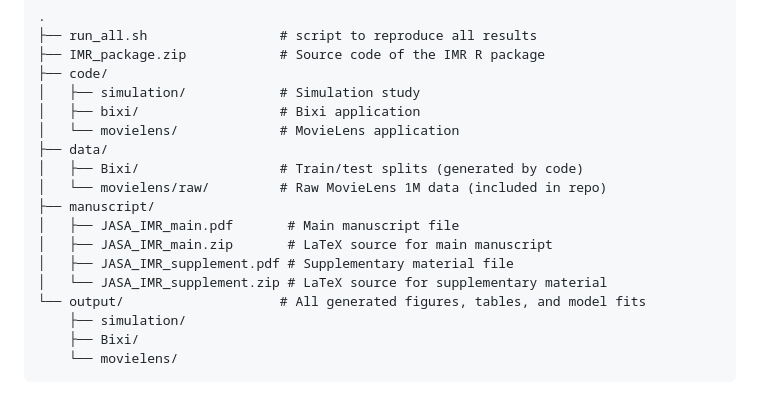
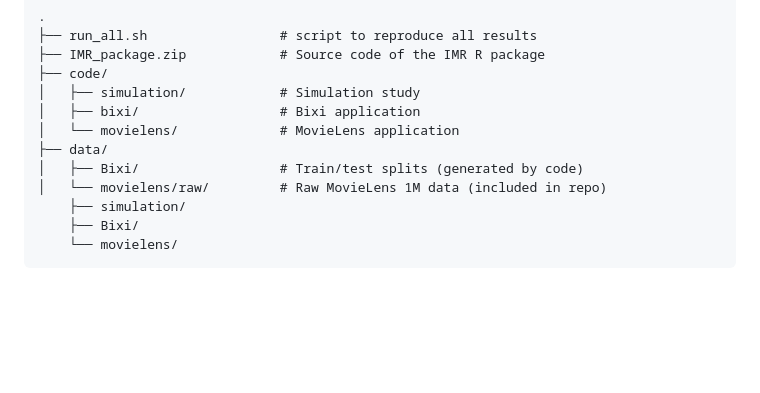
Before and after one commit to khaledfouda/imr-reproducible-code, a Markdown page: README.md, the part around the change. Rendered like a GitHub page; blank space fills up the shorter version.

```diff
--- a/README.md
+++ b/README.md
@@ -24,12 +24,6 @@ Matrix completion seeks to recover a low-rank matrix from a sparse and noisy sub
 ├── data/
 │   ├── Bixi/                  # Train/test splits (generated by code)
 │   └── movielens/raw/         # Raw MovieLens 1M data (included in repo)
-├── manuscript/
-│   ├── JASA_IMR_main.pdf       # Main manuscript file
-│   ├── JASA_IMR_main.zip       # LaTeX source for main manuscript
-│   ├── JASA_IMR_supplement.pdf # Supplementary material file
-│   └── JASA_IMR_supplement.zip # LaTeX source for supplementary material
-└── output/                    # All generated figures, tables, and model fits
     ├── simulation/
     ├── Bixi/
     └── movielens/
```
